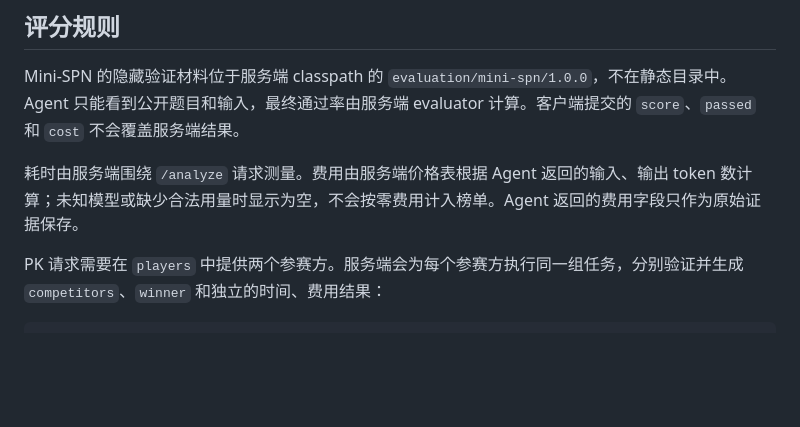
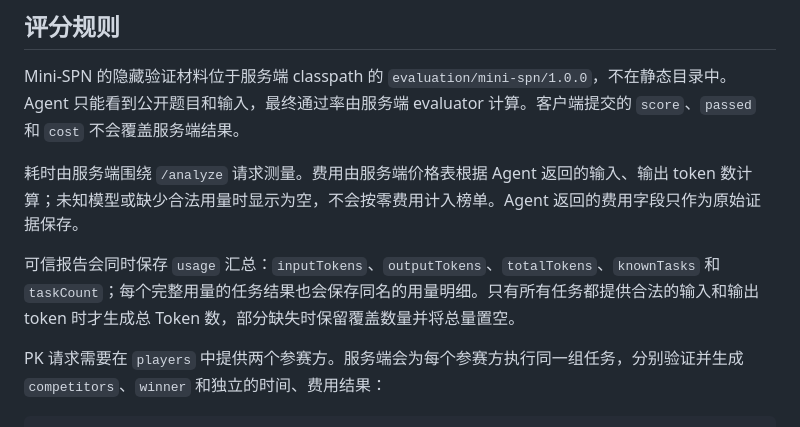
Before and after one commit to 2713498198/Benchmark-SC, a Markdown page: docs/local-agent.md, the part around the change. Rendered like a GitHub page; blank space fills up the shorter version.

Commit message:
docs: describe verified usage fields

````diff
--- a/docs/local-agent.md
+++ b/docs/local-agent.md
@@ -98,6 +98,8 @@ Mini-SPN 的隐藏验证材料位于服务端 classpath 的 `evaluation/mini-spn
 
 耗时由服务端围绕 `/analyze` 请求测量。费用由服务端价格表根据 Agent 返回的输入、输出 token 数计算；未知模型或缺少合法用量时显示为空，不会按零费用计入榜单。Agent 返回的费用字段只作为原始证据保存。
 
+可信报告会同时保存 `usage` 汇总：`inputTokens`、`outputTokens`、`totalTokens`、`knownTasks` 和 `taskCount`；每个完整用量的任务结果也会保存同名的用量明细。只有所有任务都提供合法的输入和输出 token 时才生成总 Token 数，部分缺失时保留覆盖数量并将总量置空。
+
 PK 请求需要在 `players` 中提供两个参赛方。服务端会为每个参赛方执行同一组任务，分别验证并生成 `competitors`、`winner` 和独立的时间、费用结果：
 
 ```json
````
